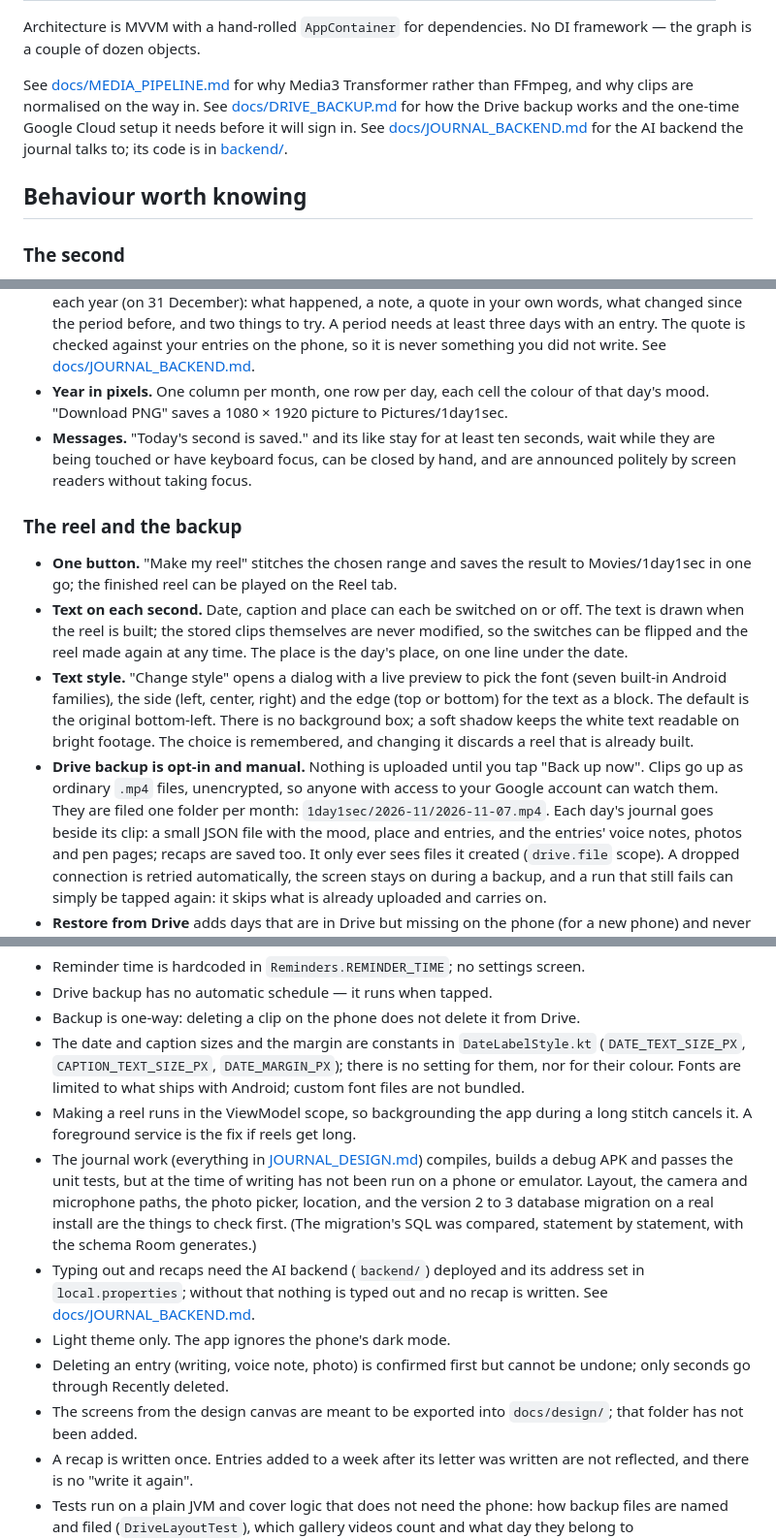
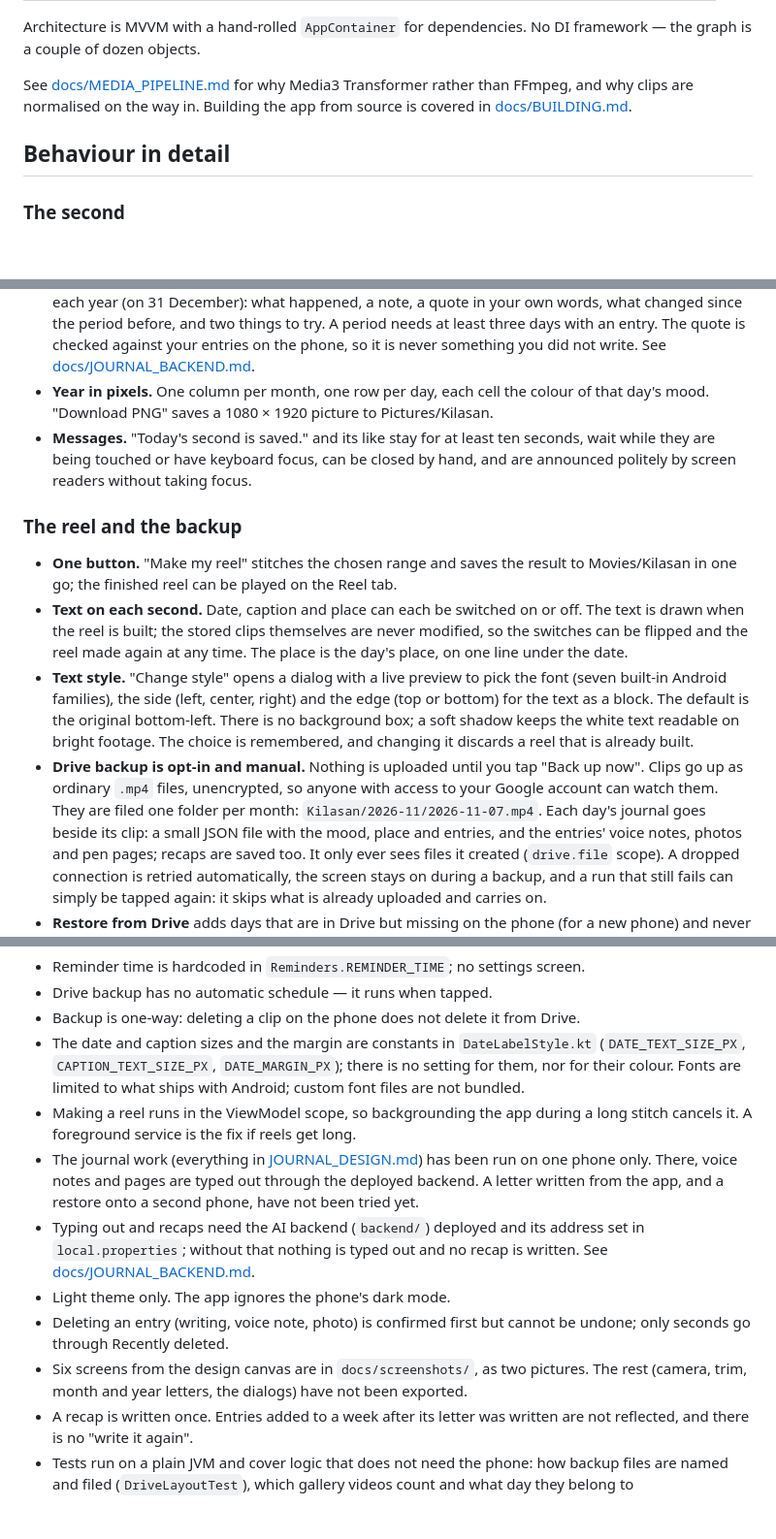
Before and after one commit to mazprimrez/1day1sec, a Markdown page: README.md, 3 parts joined by grey strips. Shown at 97% size. GitHub-like rendering; blank space fills up the shorter version.

```diff
--- a/README.md
+++ b/README.md
@@ -82,13 +176,10 @@ Architecture is MVVM with a hand-rolled `AppContainer` for dependencies. No DI
 framework — the graph is a couple of dozen objects.
 
 See [docs/MEDIA_PIPELINE.md](docs/MEDIA_PIPELINE.md) for why Media3 Transformer
-rather than FFmpeg, and why clips are normalised on the way in.
-See [docs/DRIVE_BACKUP.md](docs/DRIVE_BACKUP.md) for how the Drive backup works
-and the one-time Google Cloud setup it needs before it will sign in.
-See [docs/JOURNAL_BACKEND.md](docs/JOURNAL_BACKEND.md) for the AI backend the
-journal talks to; its code is in [backend/](backend/README.md).
+rather than FFmpeg, and why clips are normalised on the way in. Building the app
+from source is covered in [docs/BUILDING.md](docs/BUILDING.md).
 
-## Behaviour worth knowing
+## Behaviour in detail
 
 ### The second
 
@@ -179,7 +270,7 @@ journal talks to; its code is in [backend/](backend/README.md).
   against your entries on the phone, so it is never something you did not write.
   See [docs/JOURNAL_BACKEND.md](docs/JOURNAL_BACKEND.md).
 - **Year in pixels.** One column per month, one row per day, each cell the colour of
-  that day's mood. "Download PNG" saves a 1080 × 1920 picture to Pictures/1day1sec.
+  that day's mood. "Download PNG" saves a 1080 × 1920 picture to Pictures/Kilasan.
 - **Messages.** "Today's second is saved." and its like stay for at least ten
   seconds, wait while they are being touched or have keyboard focus, can be closed
   by hand, and are announced politely by screen readers without taking focus.
@@ -187,7 +278,7 @@ journal talks to; its code is in [backend/](backend/README.md).
 ### The reel and the backup
 
 - **One button.** "Make my reel" stitches the chosen range and saves the result to
-  Movies/1day1sec in one go; the finished reel can be played on the Reel tab.
+  Movies/Kilasan in one go; the finished reel can be played on the Reel tab.
 - **Text on each second.** Date, caption and place can each be switched on or off.
   The text is drawn when the reel is built; the stored clips themselves are never
   modified, so the switches can be flipped and the reel made again at any time.
@@ -201,7 +292,7 @@ journal talks to; its code is in [backend/](backend/README.md).
 - **Drive backup is opt-in and manual.** Nothing is uploaded until you tap
   "Back up now". Clips go up as ordinary `.mp4` files, unencrypted, so anyone with
   access to your Google account can watch them. They are filed one folder per
-  month: `1day1sec/2026-11/2026-11-07.mp4`. Each day's journal goes beside its
+  month: `Kilasan/2026-11/2026-11-07.mp4`. Each day's journal goes beside its
   clip: a small JSON file with the mood, place and entries, and the entries' voice
   notes, photos and pen pages; recaps are saved too. It only ever sees files it
   created (`drive.file` scope). A dropped connection is retried automatically, the
@@ -222,20 +313,18 @@ journal talks to; its code is in [backend/](backend/README.md).
   Android; custom font files are not bundled.
 - Making a reel runs in the ViewModel scope, so backgrounding the app during a long
   stitch cancels it. A foreground service is the fix if reels get long.
-- The journal work (everything in [JOURNAL_DESIGN.md](JOURNAL_DESIGN.md)) compiles,
-  builds a debug APK and passes the unit tests, but at the time of writing has not
-  been run on a phone or emulator. Layout, the camera and microphone paths, the
-  photo picker, location, and the version 2 to 3 database migration on a real
-  install are the things to check first. (The migration's SQL was compared,
-  statement by statement, with the schema Room generates.)
+- The journal work (everything in [JOURNAL_DESIGN.md](JOURNAL_DESIGN.md)) has been
+  run on one phone only. There, voice notes and pages are typed out through the
+  deployed backend. A letter written from the app, and a restore onto a second
+  phone, have not been tried yet.
 - Typing out and recaps need the AI backend (`backend/`) deployed and its address
   set in `local.properties`; without that nothing is typed out and no recap is
   written. See [docs/JOURNAL_BACKEND.md](docs/JOURNAL_BACKEND.md).
 - Light theme only. The app ignores the phone's dark mode.
 - Deleting an entry (writing, voice note, photo) is confirmed first but cannot be
   undone; only seconds go through Recently deleted.
-- The screens from the design canvas are meant to be exported into `docs/design/`;
-  that folder has not been added.
+- Six screens from the design canvas are in `docs/screenshots/`, as two pictures. The
+  rest (camera, trim, month and year letters, the dialogs) have not been exported.
 - A recap is written once. Entries added to a week after its letter was written are
   not reflected, and there is no "write it again".
 - Tests run on a plain JVM and cover logic that does not need the phone: how
```
Also changed, not shown: other parts of README.md (+123 -29 lines), docs/BUILDING.md (added, +22 -0 lines), docs/screenshots/screens-pages.png (added), docs/screenshots/screens-tabs.png (added).
